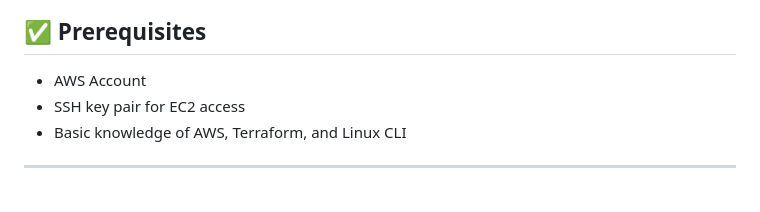
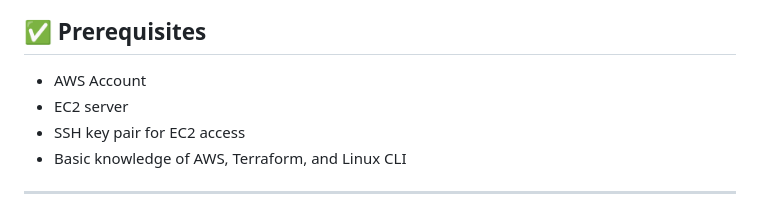
Before and after one commit to whoavesh/iac-automation, a Markdown page: README.md, the part around the change. Drawn GitHub-style.

```diff
--- a/README.md
+++ b/README.md
@@ -5,6 +5,7 @@ This project guides you through setting up a complete DevOps-ready automated inf
 ## ✅ Prerequisites
 
 - AWS Account
+- EC2 server
 - SSH key pair for EC2 access
 - Basic knowledge of AWS, Terraform, and Linux CLI
 
```
